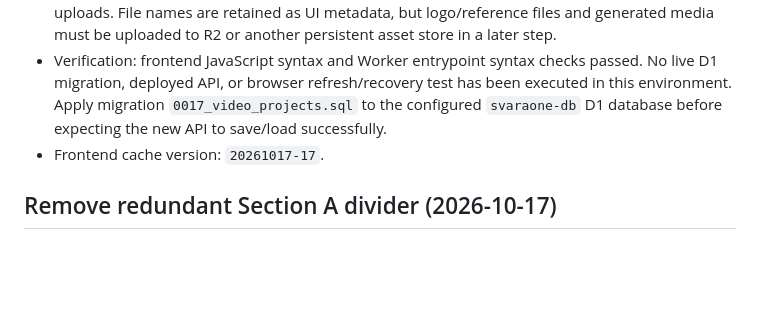
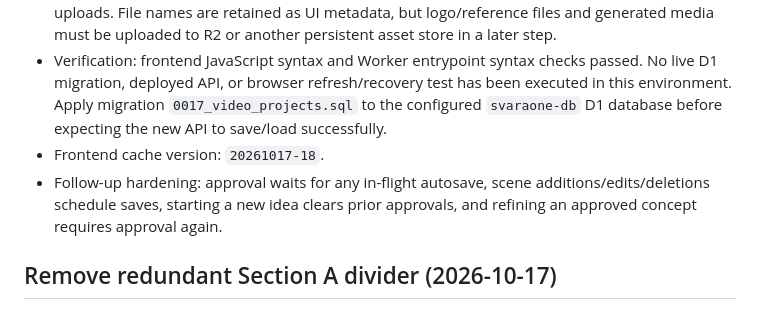
Before and after one commit to shawnamika-prog/svara-one, a Markdown page: docs/SVARAONE_VIDEO_MASTER_TRACKER.md, the part around the change. Rendered like a GitHub page; blank space fills up the shorter version.

Commit message:
Record Video autosave and approval hardening

```diff
--- a/docs/SVARAONE_VIDEO_MASTER_TRACKER.md
+++ b/docs/SVARAONE_VIDEO_MASTER_TRACKER.md
@@ -8,7 +8,8 @@
 - On workspace initialization, the latest saved project is loaded and its concept, scene list, editable form values and workflow progress are restored.
 - Important persistence boundary: browser-selected files and blob-preview URLs are not durable uploads. File names are retained as UI metadata, but logo/reference files and generated media must be uploaded to R2 or another persistent asset store in a later step.
 - Verification: frontend JavaScript syntax and Worker entrypoint syntax checks passed. No live D1 migration, deployed API, or browser refresh/recovery test has been executed in this environment. Apply migration `0017_video_projects.sql` to the configured `svaraone-db` D1 database before expecting the new API to save/load successfully.
-- Frontend cache version: `20261017-17`.
+- Frontend cache version: `20261017-18`.
+- Follow-up hardening: approval waits for any in-flight autosave, scene additions/edits/deletions schedule saves, starting a new idea clears prior approvals, and refining an approved concept requires approval again.
 
 ## Remove redundant Section A divider (2026-10-17)
 
```
